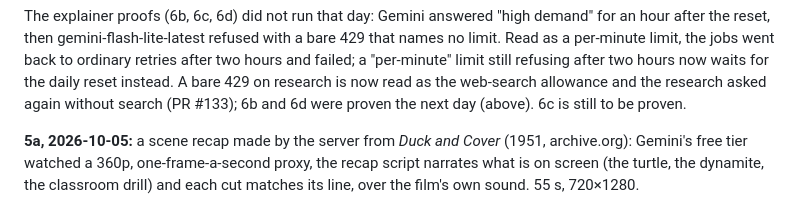
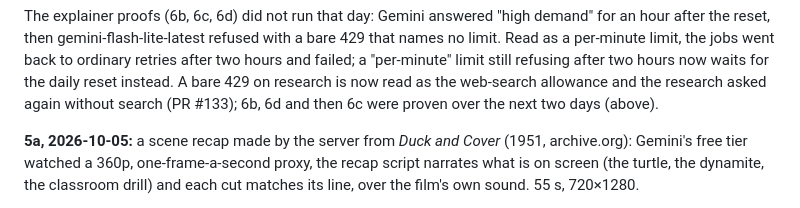
Before and after one commit to yousuftalukder/contentEngine, a Markdown page: BLUEPRINT.md, the part around the change. Drawn GitHub-style.

```diff
--- a/BLUEPRINT.md
+++ b/BLUEPRINT.md
@@ -282,7 +282,7 @@ The explainer proofs (6b, 6c, 6d) did not run that day: Gemini answered "high de
 gemini-flash-lite-latest refused with a bare 429 that names no limit. Read as a per-minute limit, the jobs went back to
 ordinary retries after two hours and failed; a "per-minute" limit still refusing after two hours now waits for the
 daily reset instead. A bare 429 on research is now read as the web-search allowance and the research asked again
-without search (PR #133); 6b and 6d were proven the next day (above). 6c is still to be proven.
+without search (PR #133); 6b, 6d and then 6c were proven over the next two days (above).
 
 **5a, 2026-10-05:** a scene recap made by the server from *Duck and Cover* (1951, archive.org): Gemini's free tier
 watched a 360p, one-frame-a-second proxy, the recap script narrates what is on screen (the turtle, the dynamite, the
```
Also changed, not shown: OPERATING.md (+3 -1 lines).
